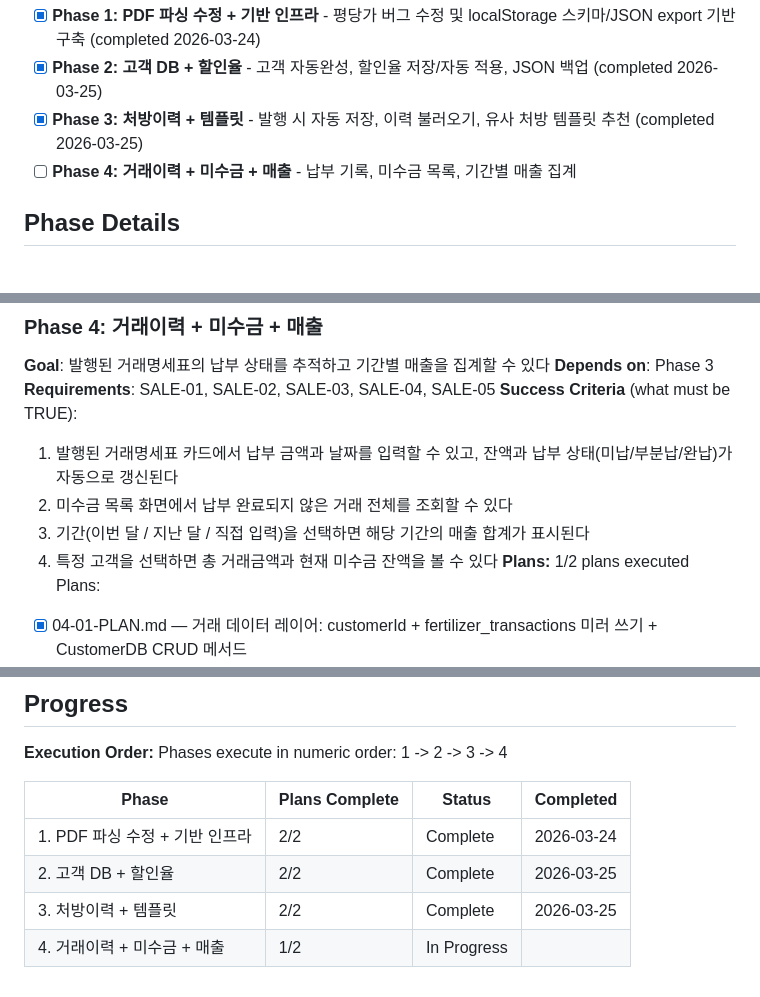
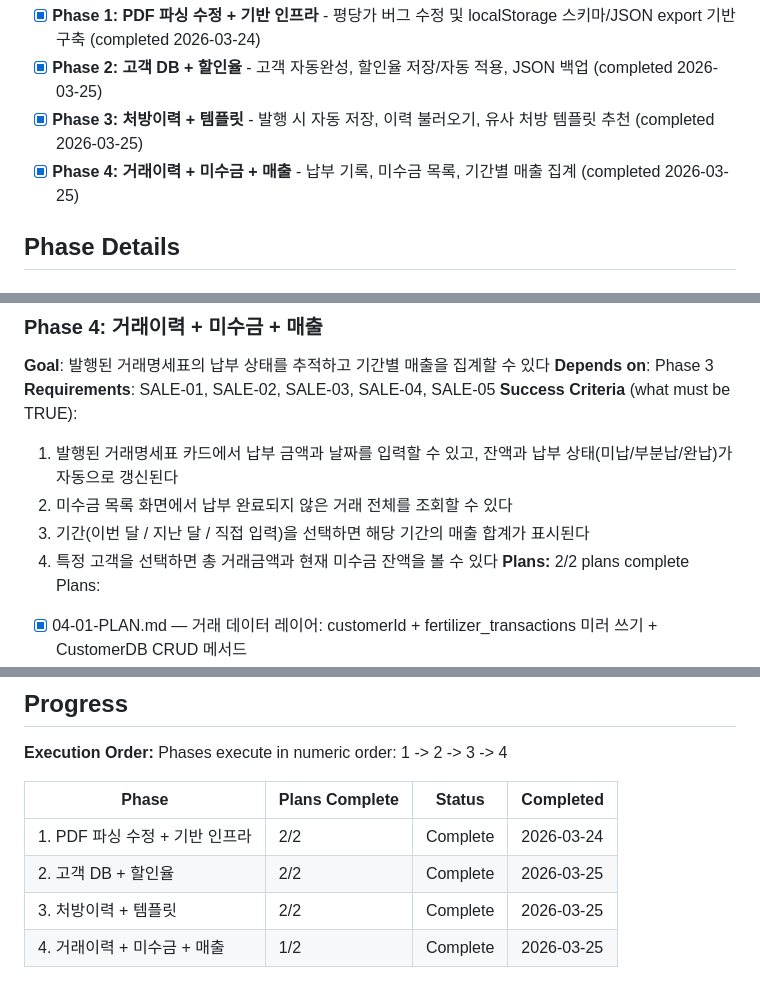
Before and after one commit to plconylab-commits/ntbio, a Markdown page: .planning/ROADMAP.md, 3 parts joined by grey strips. Rendered like a GitHub page.

```diff
--- a/.planning/ROADMAP.md
+++ b/.planning/ROADMAP.md
@@ -15,7 +15,7 @@ Decimal phases appear between their surrounding integers in numeric order.
 - [x] **Phase 1: PDF 파싱 수정 + 기반 인프라** - 평당가 버그 수정 및 localStorage 스키마/JSON export 기반 구축 (completed 2026-03-24)
 - [x] **Phase 2: 고객 DB + 할인율** - 고객 자동완성, 할인율 저장/자동 적용, JSON 백업 (completed 2026-03-25)
 - [x] **Phase 3: 처방이력 + 템플릿** - 발행 시 자동 저장, 이력 불러오기, 유사 처방 템플릿 추천 (completed 2026-03-25)
-- [ ] **Phase 4: 거래이력 + 미수금 + 매출** - 납부 기록, 미수금 목록, 기간별 매출 집계
+- [x] **Phase 4: 거래이력 + 미수금 + 매출** - 납부 기록, 미수금 목록, 기간별 매출 집계 (completed 2026-03-25)
 
 ## Phase Details
 
@@ -75,7 +75,7 @@ Plans:
   2. 미수금 목록 화면에서 납부 완료되지 않은 거래 전체를 조회할 수 있다
   3. 기간(이번 달 / 지난 달 / 직접 입력)을 선택하면 해당 기간의 매출 합계가 표시된다
   4. 특정 고객을 선택하면 총 거래금액과 현재 미수금 잔액을 볼 수 있다
-**Plans:** 1/2 plans executed
+**Plans:** 2/2 plans complete
 Plans:
 - [x] 04-01-PLAN.md — 거래 데이터 레이어: customerId + fertilizer_transactions 미러 쓰기 + CustomerDB CRUD 메서드
 - [ ] 04-02-PLAN.md — salesHistoryUI.js: 매출 집계 오버레이 + 고객별 요약 배지 + script 연결
@@ -115,4 +115,4 @@ Phases execute in numeric order: 1 -> 2 -> 3 -> 4
 | 1. PDF 파싱 수정 + 기반 인프라 | 2/2 | Complete   | 2026-03-24 |
 | 2. 고객 DB + 할인율 | 2/2 | Complete   | 2026-03-25 |
 | 3. 처방이력 + 템플릿 | 2/2 | Complete   | 2026-03-25 |
-| 4. 거래이력 + 미수금 + 매출 | 1/2 | In Progress|  |
+| 4. 거래이력 + 미수금 + 매출 | 1/2 | Complete    | 2026-03-25 |
```
Also changed, not shown: .planning/STATE.md (+6 -6 lines).
